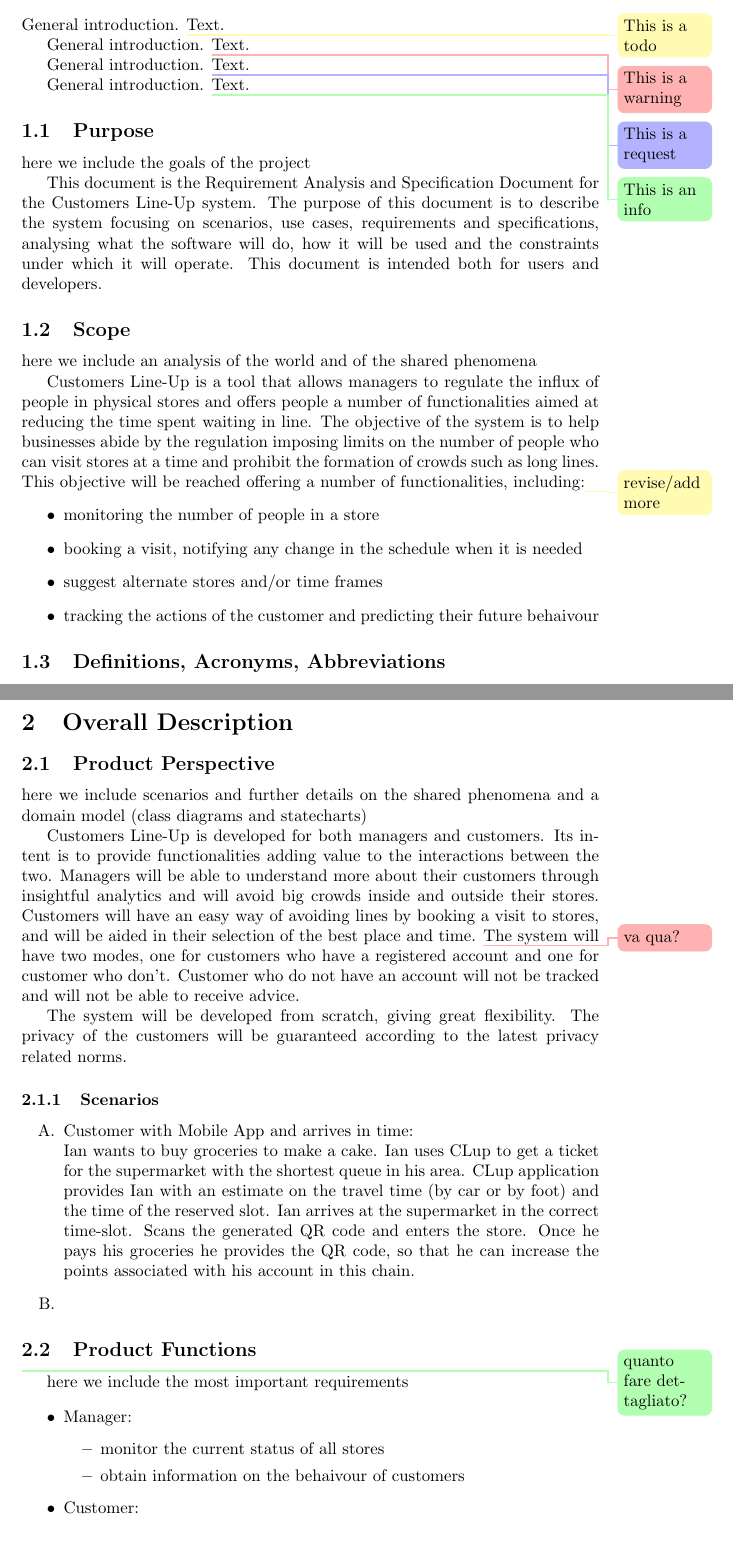
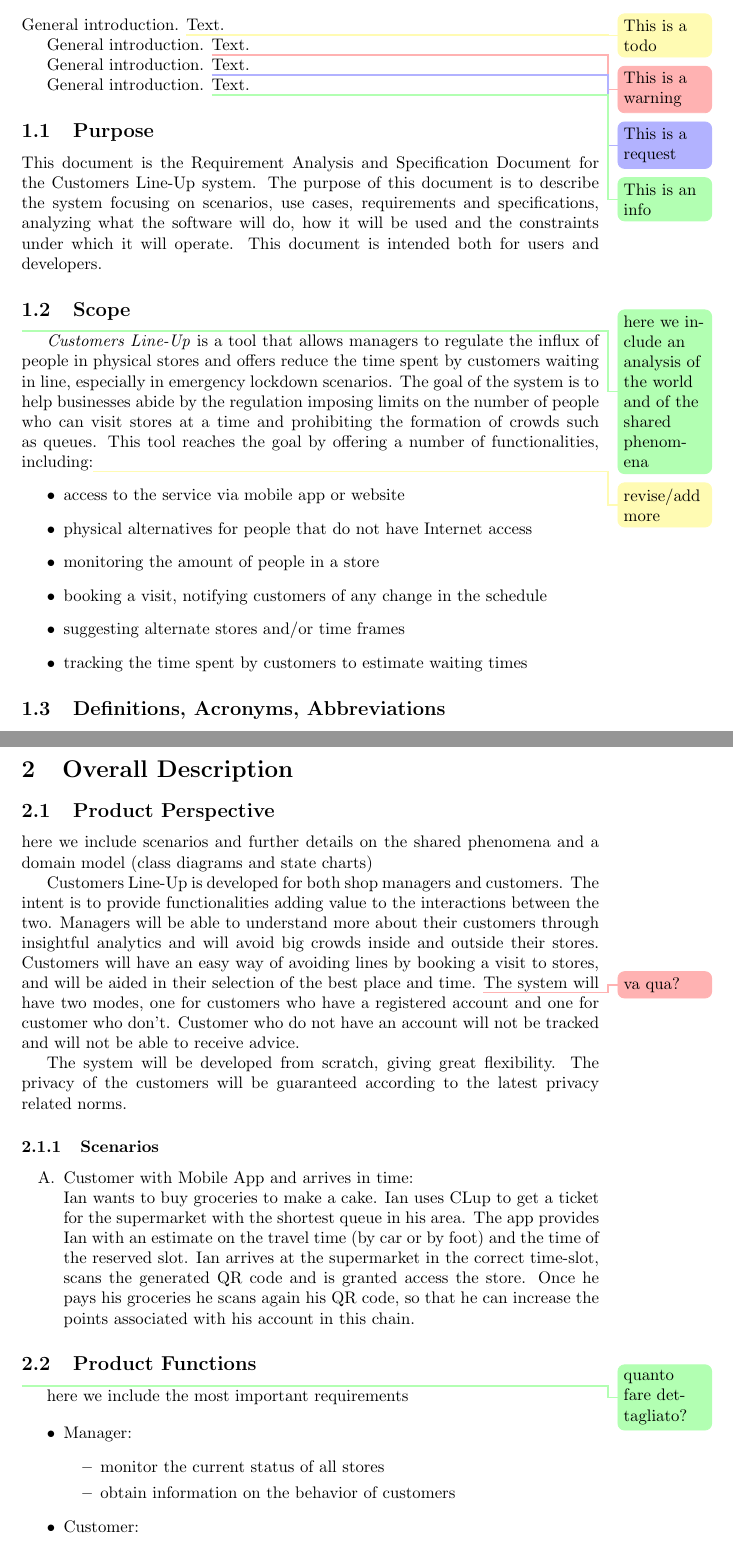
Before and after one commit to andreafra/Software-Engineering-2-Project-2021, a LaTeX document (RASD/rasd.tex, which reads RASD/sections/introduction.tex, RASD/sections/overall_description.tex): two parts of pages 3 and 4 of 6, joined at a grey line, cut so that both start at the same text. Compiled offline with pdfLaTeX.

Commit message:
Fix typos, packages and some phrases.

```diff
--- a/RASD/rasd.tex
+++ b/RASD/rasd.tex
@@ -1,11 +1,11 @@
 \documentclass[a4paper]{article}
 
-% imoprts
-
-\usepackage{enumitem}
+% import packages
+\usepackage[english]{babel}
 \usepackage{xargs}
 \usepackage[pdftex,dvipsnames]{xcolor}
 \usepackage[colorinlistoftodos,prependcaption,linecolor=yellow!30,backgroundcolor=yellow!30,bordercolor=yellow!30]{todonotes}
+\usepackage{enumitem}
 
 % commands definition
 
--- a/RASD/sections/introduction.tex
+++ b/RASD/sections/introduction.tex
@@ -7,27 +7,28 @@ General introduction. \warning{This is a warning}Text.
 General introduction. \request{This is a request}Text.
 
 General introduction. \info{This is an info}Text.
+
 \subsection{Purpose}
-here we include the goals of the project
-
 This document is the Requirement Analysis and Specification Document for the Customers Line-Up system.
 The purpose of this document is to describe the system focusing on scenarios, use cases, requirements and specifications,
-analysing what the software will do, how it will be used and the constraints under which it will operate.
+analyzing what the software will do, how it will be used and the constraints under which it will operate.
 This document is intended both for users and developers.
 
 \subsection{Scope}
-here we include an analysis of the world and of the shared phenomena
+\info{here we include an analysis of the world and of the shared phenomena}
 
-Customers Line-Up is a tool that allows managers to regulate the influx of people in physical stores and offers
-people a number of functionalities aimed at reducing the time spent waiting in line.
-The objective of the system is to help businesses abide by the regulation imposing limits on the number of people
-who can visit stores at a time and prohibit the formation of crowds such as long lines.
-This objective will be reached offering a number of functionalities, including:\todo{revise/add more}
+\emph{Customers Line-Up} is a tool that allows managers to regulate the influx of people in physical stores and offers
+reduce the time spent by customers waiting in line, especially in emergency lockdown scenarios.
+The goal of the system is to help businesses abide by the regulation imposing limits on the number of people
+who can visit stores at a time and prohibiting the formation of crowds such as queues.
+This tool reaches the goal by offering a number of functionalities, including:\todo{revise/add more}
 \begin{itemize}
-    \item monitoring the number of people in a store
-    \item booking a visit, notifying any change in the schedule when it is needed
-    \item suggest alternate stores and/or time frames
-    \item tracking the actions of the customer and predicting their future behaivour
+    \item access to the service via mobile app or website
+    \item physical alternatives for people that do not have Internet access
+    \item monitoring the amount of people in a store
+    \item booking a visit, notifying customers of any change in the schedule
+    \item suggesting alternate stores and/or time frames
+    \item tracking the time spent by customers to estimate waiting times
 \end{itemize}
 
 \subsection{Definitions, Acronyms, Abbreviations}
--- a/RASD/sections/overall_description.tex
+++ b/RASD/sections/overall_description.tex
@@ -3,10 +3,10 @@
 \subsection{Product Perspective}
 
 here we include scenarios and further details on the shared
-phenomena and a domain model (class diagrams and statecharts)
+phenomena and a domain model (class diagrams and state charts)
 
-Customers Line-Up is developed for both managers and customers.
-Its intent is to provide functionalities adding value to the interactions between the two.
+Customers Line-Up is developed for both shop managers and customers.
+The intent is to provide functionalities adding value to the interactions between the two.
 Managers will be able to understand more about their customers through insightful analytics and will avoid big crowds inside and outside their stores.
 Customers will have an easy way of avoiding lines by booking a visit to stores, and will be aided in their selection of the best place and time.
 \warning{va qua?}The system will have two modes, one for customers who have a registered account and one for customer who don't.
@@ -17,12 +17,11 @@ The privacy of the customers will be guaranteed according to the latest privacy
 
 \subsubsection{Scenarios}
     \begin{enumerate}[label=\Alph*.]
-        \item Customer with Mobile App and arrives in time: \newline
-        Ian wants to buy groceries to make a cake. Ian uses CLup to get a ticket for the supermarket with the shortest queue in his area.
-        CLup application provides Ian with an estimate on the travel time (by car or by foot) and the time of the reserved slot.
-        Ian arrives at the supermarket in the correct time-slot. Scans the generated QR code and enters the store. Once he pays
-        his groceries he provides the QR code, so that he can increase the points associated with his account in this chain.
-        \item
+        \item Customer with Mobile App and arrives in time:\\
+            Ian wants to buy groceries to make a cake. Ian uses CLup to get a ticket for the supermarket with the shortest queue in his area.
+            The app provides Ian with an estimate on the travel time (by car or by foot) and the time of the reserved slot.
+            Ian arrives at the supermarket in the correct time-slot, scans the generated QR code and is granted access the store. Once he pays
+            his groceries he scans again his QR code, so that he can increase the points associated with his account in this chain.
     \end{enumerate}
 
 
@@ -37,7 +36,7 @@ here we include the most important requirements
     \item Manager:
     \begin{itemize}
         \item monitor the current status of all stores
-        \item obtain information on the behaivour of customers
+        \item obtain information on the behavior of customers
     \end{itemize}
     \item Customer:
     \begin{itemize}
```
